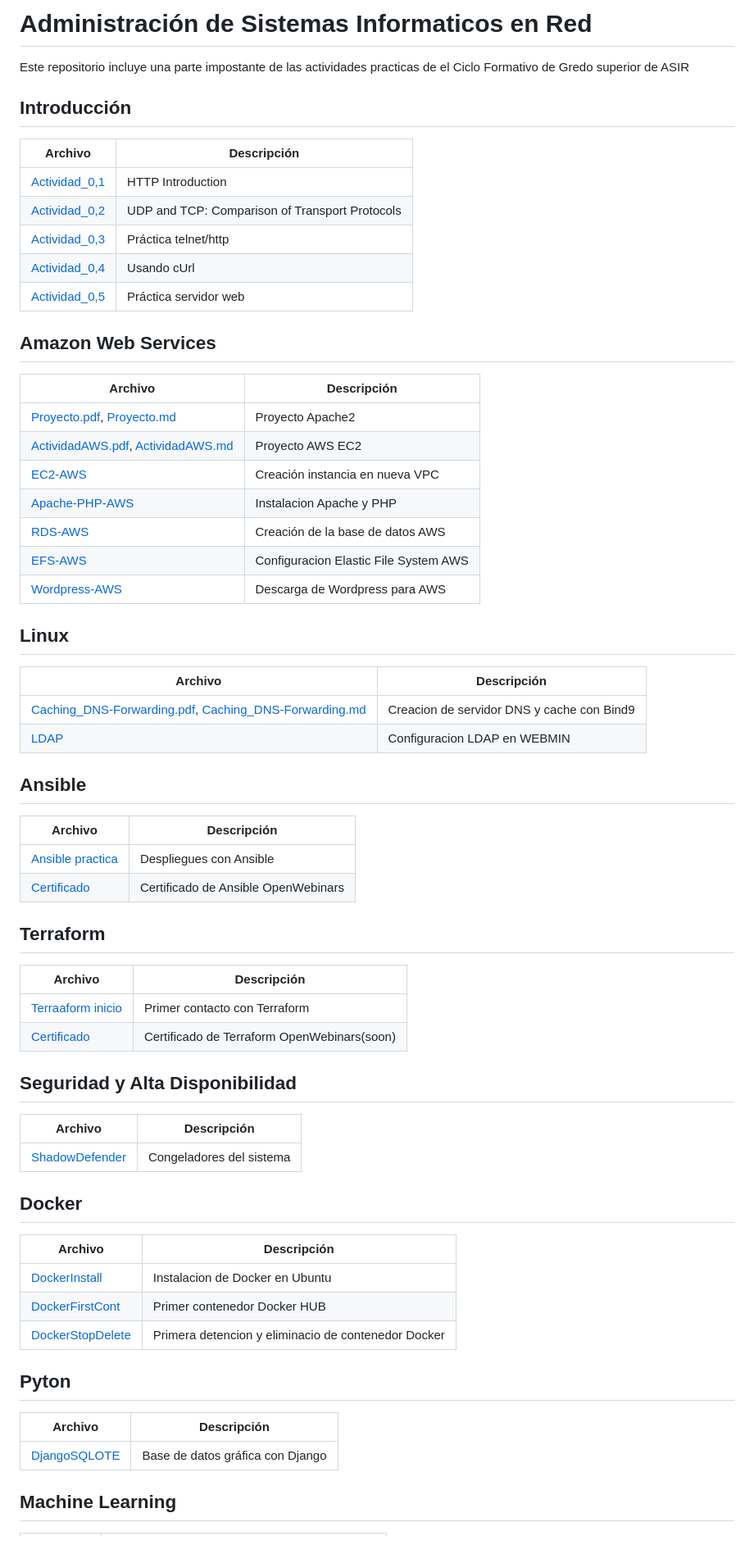
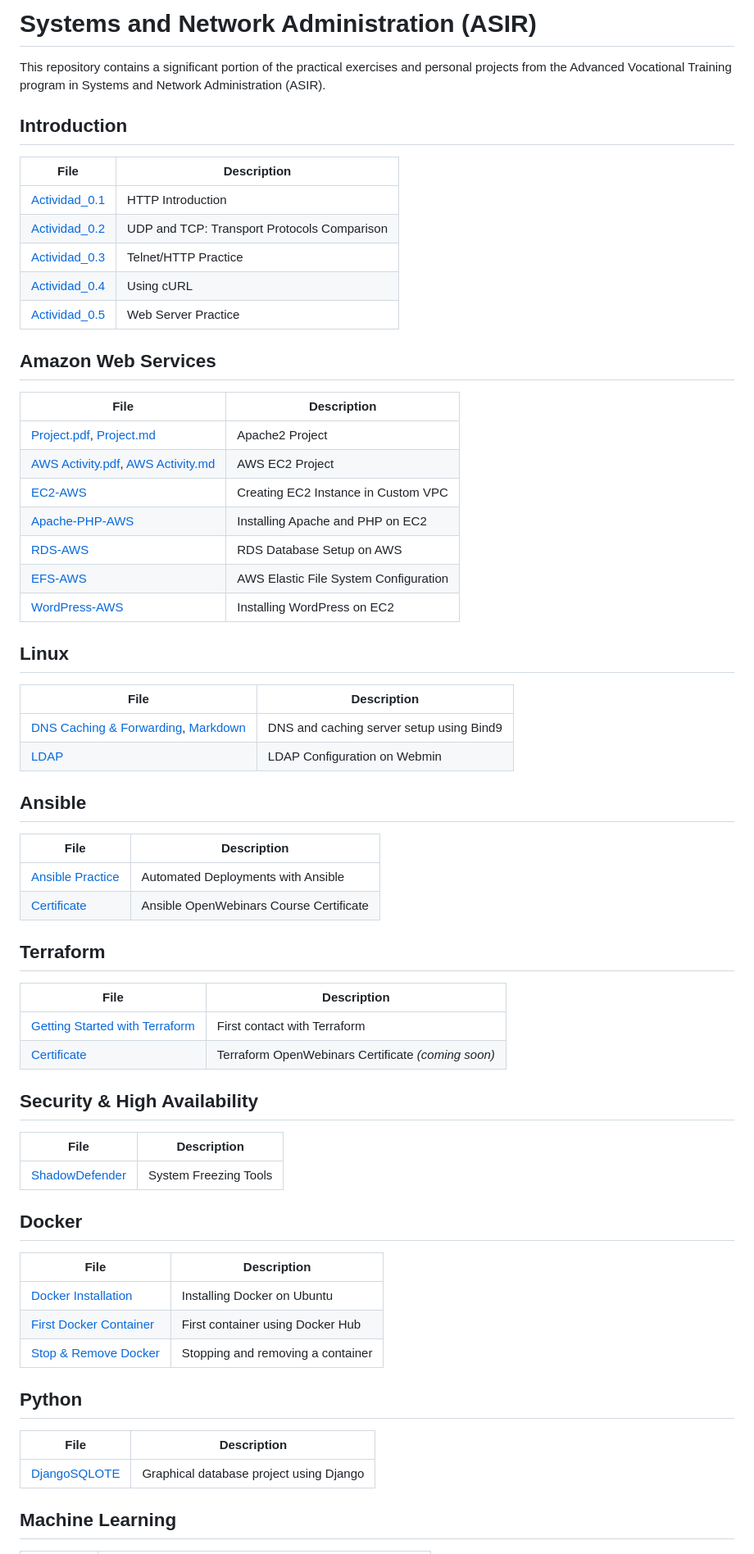
Before and after one commit to VolodimirY/ASIR, a Markdown page: README.md, the part around the change printed below. Shown: that part at 82% size. Drawn GitHub-style.

```diff
--- a/README.md
+++ b/README.md
@@ -1,65 +1,68 @@
-# Administración de Sistemas Informaticos en Red
-Este repositorio incluye una parte impostante de las actividades practicas de el Ciclo Formativo de Gredo superior de ASIR
+# Systems and Network Administration (ASIR)
+This repository contains a significant portion of the practical exercises and personal projects from the Advanced Vocational Training program in Systems and Network Administration (ASIR).
 
-## Introducción
+## Introduction
 
-Archivo | Descripción
----------- | ----------
-[Actividad_0,1](Tema0/Actividad0.1.md)| HTTP Introduction
-[Actividad_0,2](Tema0/Actividad0.2.md)| UDP and TCP: Comparison of Transport Protocols
-[Actividad_0,3](Tema0/Actividad0.3.md)| Práctica telnet/http
-[Actividad_0,4](Tema0/Actividad0.4.md)| Usando cUrl
-[Actividad_0,5](Tema0/Actividad0.5.md)| Práctica servidor web
+File | Description
+----- | -----------
+[Actividad_0.1](Tema0/Actividad0.1.md) | HTTP Introduction
+[Actividad_0.2](Tema0/Actividad0.2.md) | UDP and TCP: Transport Protocols Comparison
+[Actividad_0.3](Tema0/Actividad0.3.md) | Telnet/HTTP Practice
+[Actividad_0.4](Tema0/Actividad0.4.md) | Using cURL
+[Actividad_0.5](Tema0/Actividad0.5.md) | Web Server Practice
 
 ## Amazon Web Services
 
-Archivo | Descripción
----------- | ----------
-[Proyecto.pdf](https://github.com/VolodimirY/SREI/blob/main/Tema0/SREI%20Practicas.pdf), [Proyecto.md](https://github.com/VolodimirY/SREI/blob/main/Tema0/Proyecto.md)| Proyecto Apache2
-[ActividadAWS.pdf](https://github.com/VolodimirY/SREI/blob/main/ActividadAWS_volodimir.pdf), [ActividadAWS.md](https://github.com/VolodimirY/SREI/blob/main/ActividadAWS_volodimir.md)| Proyecto AWS EC2
-[EC2-AWS](https://github.com/VolodimirY/SREI/blob/main/S5.Instalaci%C3%B3n%20Wordpress%20en%20Instancia%20EC2/S5.Instalaci%C3%B3n%20Wordpress%20en%20Instancia%20EC2.md#_3znysh7)| Creación instancia en nueva VPC
-[Apache-PHP-AWS](https://github.com/VolodimirY/SREI/blob/main/S5.Instalaci%C3%B3n%20Wordpress%20en%20Instancia%20EC2/S5.Instalaci%C3%B3n%20Wordpress%20en%20Instancia%20EC2.md#_2et92p0)| Instalacion Apache y PHP
-[RDS-AWS](https://github.com/VolodimirY/SREI/blob/main/S5.Instalaci%C3%B3n%20Wordpress%20en%20Instancia%20EC2/S5.Instalaci%C3%B3n%20Wordpress%20en%20Instancia%20EC2.md#_tyjcwt)| Creación de la base de datos AWS
-[EFS-AWS](https://github.com/VolodimirY/SREI/blob/main/S5.Instalaci%C3%B3n%20Wordpress%20en%20Instancia%20EC2/S5.Instalaci%C3%B3n%20Wordpress%20en%20Instancia%20EC2.md#_3dy6vkm)| Configuracion Elastic File System AWS
-[Wordpress-AWS](https://github.com/VolodimirY/SREI/blob/main/S5.Instalaci%C3%B3n%20Wordpress%20en%20Instancia%20EC2/S5.Instalaci%C3%B3n%20Wordpress%20en%20Instancia%20EC2.md#_4d34og8)|Descarga de Wordpress para AWS
+File | Description
+----- | -----------
+[Project.pdf](https://github.com/VolodimirY/SREI/blob/main/Tema0/SREI%20Practicas.pdf), [Project.md](https://github.com/VolodimirY/SREI/blob/main/Tema0/Proyecto.md) | Apache2 Project
+[AWS Activity.pdf](https://github.com/VolodimirY/SREI/blob/main/ActividadAWS_volodimir.pdf), [AWS Activity.md](https://github.com/VolodimirY/SREI/blob/main/ActividadAWS_volodimir.md) | AWS EC2 Project
+[EC2-AWS](https://github.com/VolodimirY/SREI/blob/main/S5.Instalaci%C3%B3n%20Wordpress%20en%20Instancia%20EC2/S5.Instalaci%C3%B3n%20Wordpress%20en%20Instancia%20EC2.md#_3znysh7) | Creating EC2 Instance in Custom VPC
+[Apache-PHP-AWS](https://github.com/VolodimirY/SREI/blob/main/S5.Instalaci%C3%B3n%20Wordpress%20en%20Instancia%20EC2/S5.Instalaci%C3%B3n%20Wordpress%20en%20Instancia%20EC2.md#_2et92p0) | Installing Apache and PHP on EC2
+[RDS-AWS](https://github.com/VolodimirY/SREI/blob/main/S5.Instalaci%C3%B3n%20Wordpress%20en%20Instancia%20EC2/S5.Instalaci%C3%B3n%20Wordpress%20en%20Instancia%20EC2.md#_tyjcwt) | RDS Database Setup on AWS
+[EFS-AWS](https://github.com/VolodimirY/SREI/blob/main/S5.Instalaci%C3%B3n%20Wordpress%20en%20Instancia%20EC2/S5.Instalaci%C3%B3n%20Wordpress%20en%20Instancia%20EC2.md#_3dy6vkm) | AWS Elastic File System Configuration
+[WordPress-AWS](https://github.com/VolodimirY/SREI/blob/main/S5.Instalaci%C3%B3n%20Wordpress%20en%20Instancia%20EC2/S5.Instalaci%C3%B3n%20Wordpress%20en%20Instancia%20EC2.md#_4d34og8) | Installing WordPress on EC2
 
 ## Linux
 
-Archivo | Descripción
----------- | ----------
-[Caching_DNS-Forwarding.pdf](https://github.com/VolodimirY/SREI/blob/main/Tema2/SREI%20Practica5_Cache_server_Forwarding.pdf), [Caching_DNS-Forwarding.md](https://github.com/VolodimirY/SREI/blob/main/Tema2/SREI%20Practica5_Cache_server_Forwarding/SREI%20Practica5_Cache_server_Forwarding.md) | Creacion de servidor DNS y cache con Bind9
-[LDAP](https://github.com/VolodimirY/ASIR/blob/main/LDAP_Webmin_Linux/LDAP_Webmin_Linux.md)| Configuracion LDAP en WEBMIN
+File | Description
+----- | -----------
+[DNS Caching & Forwarding](https://github.com/VolodimirY/SREI/blob/main/Tema2/SREI%20Practica5_Cache_server_Forwarding.pdf), [Markdown](https://github.com/VolodimirY/SREI/blob/main/Tema2/SREI%20Practica5_Cache_server_Forwarding/SREI%20Practica5_Cache_server_Forwarding.md) | DNS and caching server setup using Bind9
+[LDAP](https://github.com/VolodimirY/ASIR/blob/main/LDAP_Webmin_Linux/LDAP_Webmin_Linux.md) | LDAP Configuration on Webmin
 
 ## Ansible
 
-Archivo | Descripción
----------- | ----------
-[Ansible practica](https://github.com/VolodimirY/ASIR/blob/main/Ansible%20practica.pdf) | Despliegues con Ansible
-[Certificado](https://github.com/VolodimirY/ASIR/blob/main/certificado_onboarding_de_becas_openwebinars.pdf) | Certificado de Ansible OpenWebinars
+File | Description
+----- | -----------
+[Ansible Practice](https://github.com/VolodimirY/ASIR/blob/main/Ansible%20practica.pdf) | Automated Deployments with Ansible
+[Certificate](https://github.com/VolodimirY/ASIR/blob/main/certificado_onboarding_de_becas_openwebinars.pdf) | Ansible OpenWebinars Course Certificate
 
 ## Terraform
 
-Archivo | Descripción
----------- | ----------
-[Terraaform inicio](https://github.com/VolodimirY/ASIR/blob/main/Ansible%20practica.pdf) | Primer contacto con Terraform
-[Certificado](https://github.com/VolodimirY/ASIR/blob/main/certificado_onboarding_de_becas_openwebinars.pdf) | Certificado de Terraform OpenWebinars(soon)
+File | Description
+----- | -----------
+[Getting Started with Terraform](https://github.com/VolodimirY/ASIR/blob/main/Ansible%20practica.pdf) | First contact with Terraform
+[Certificate](https://github.com/VolodimirY/ASIR/blob/main/certificado_onboarding_de_becas_openwebinars.pdf) | Terraform OpenWebinars Certificate *(coming soon)*
 
-## Seguridad y Alta Disponibilidad
-Archivo | Descripción
----------- | ----------
-[ShadowDefender](https://github.com/VolodimirY/ASIR/blob/main/Congeladores_del_sistema/SAD%20Practicas.md) | Congeladores del sistema
+## Security & High Availability
+
+File | Description
+----- | -----------
+[ShadowDefender](https://github.com/VolodimirY/ASIR/blob/main/Congeladores_del_sistema/SAD%20Practicas.md) | System Freezing Tools
 
 ## Docker
-Archivo | Descripción
----------- | ----------
-[DockerInstall](https://github.com/VolodimirY/ASIR/blob/main/Dockerstart/Docker_download.md) | Instalacion de Docker en Ubuntu
-[DockerFirstCont](https://github.com/VolodimirY/ASIR/blob/main/Docker2/Docker2.md) | Primer contenedor Docker HUB
-[DockerStopDelete](https://github.com/VolodimirY/ASIR/blob/main/DockerCrearBorrar/DockerCrearBorrar.md) | Primera detencion y eliminacio de contenedor Docker
 
-## Pyton
-Archivo | Descripción
----------- | ----------
-[DjangoSQLOTE](https://github.com/VolodimirY/ASIR/tree/main/volodimir_project) | Base de datos gráfica con Django
+File | Description
+----- | -----------
+[Docker Installation](https://github.com/VolodimirY/ASIR/blob/main/Dockerstart/Docker_download.md) | Installing Docker on Ubuntu
+[First Docker Container](https://github.com/VolodimirY/ASIR/blob/main/Docker2/Docker2.md) | First container using Docker Hub
+[Stop & Remove Docker](https://github.com/VolodimirY/ASIR/blob/main/DockerCrearBorrar/DockerCrearBorrar.md) | Stopping and removing a container
+
+## Python
+
+File | Description
+----- | -----------
+[DjangoSQLOTE](https://github.com/VolodimirY/ASIR/tree/main/volodimir_project) | Graphical database project using Django
 
 ## Machine Learning
 
```
Also changed, not shown: other parts of README.md (+3 -3 lines).
